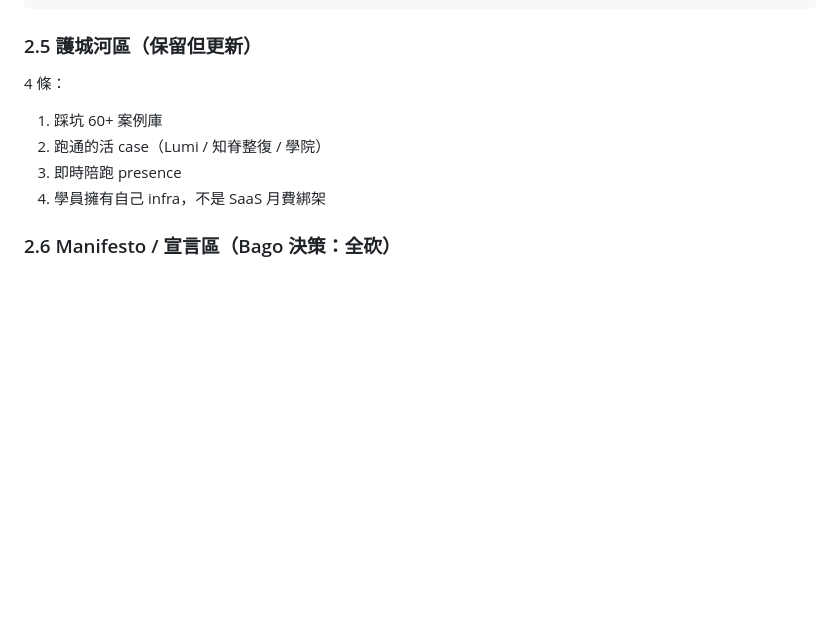
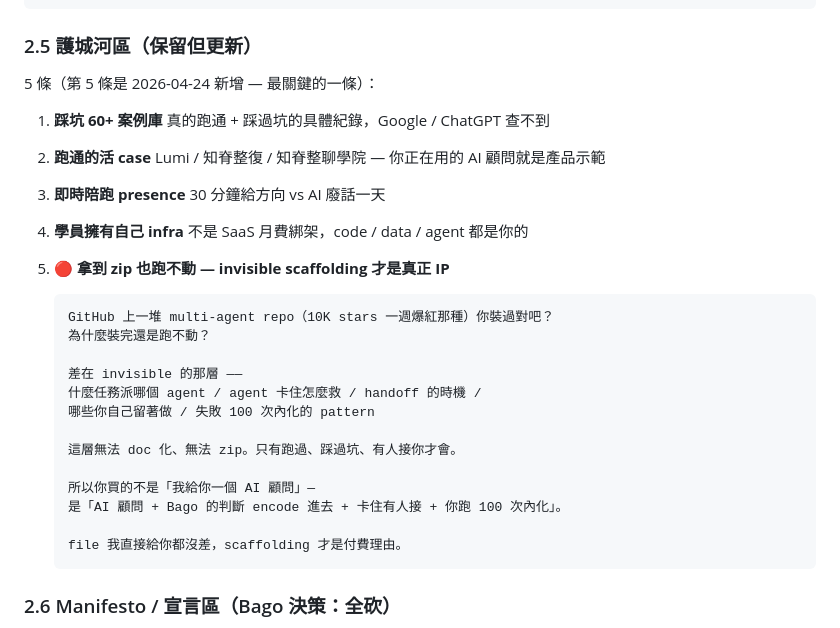
Before and after one commit to whitedragon080316/aibuild-web, a Markdown page: docs/lp-rewrite-spec.md, the part around the change. Rendered like a GitHub page; blank space fills up the shorter version.

Commit message:
docs(lp-spec): add 5th moat — invisible scaffolding pricing justification
Insight from market research + Bago observation: GitHub multi-agent repos
(AlexChanshuo/Gift-for-Event etc) all give files away free, charge for
consulting/community. The file is not the moat — invisible scaffolding
(judgment, handoff timing, recovery patterns) is. Use this as direct
pricing justification on LP rather than hiding it.

Co-Authored-By: Claude Opus 4.7 (1M context) <noreply@anthropic.com>

````diff
--- a/docs/lp-rewrite-spec.md
+++ b/docs/lp-rewrite-spec.md
@@ -137,11 +137,36 @@ Agent｜NT$99,800（特價）
 
 ### 2.5 護城河區（保留但更新）
 
-4 條：
-1. 踩坑 60+ 案例庫
-2. 跑通的活 case（Lumi / 知脊整復 / 學院）
-3. 即時陪跑 presence
-4. 學員擁有自己 infra，不是 SaaS 月費綁架
+5 條（第 5 條是 2026-04-24 新增 — 最關鍵的一條）：
+
+1. **踩坑 60+ 案例庫**
+   真的跑通 + 踩過坑的具體紀錄，Google / ChatGPT 查不到
+
+2. **跑通的活 case**
+   Lumi / 知脊整復 / 知脊整聊學院 — 你正在用的 AI 顧問就是產品示範
+
+3. **即時陪跑 presence**
+   30 分鐘給方向 vs AI 廢話一天
+
+4. **學員擁有自己 infra**
+   不是 SaaS 月費綁架，code / data / agent 都是你的
+
+5. **🔴 拿到 zip 也跑不動 — invisible scaffolding 才是真正 IP**
+   ```
+   GitHub 上一堆 multi-agent repo（10K stars 一週爆紅那種）你裝過對吧？
+   為什麼裝完還是跑不動？
+
+   差在 invisible 的那層 ——
+   什麼任務派哪個 agent / agent 卡住怎麼救 / handoff 的時機 /
+   哪些你自己留著做 / 失敗 100 次內化的 pattern
+
+   這層無法 doc 化、無法 zip。只有跑過、踩過坑、有人接你才會。
+
+   所以你買的不是「我給你一個 AI 顧問」—
+   是「AI 顧問 + Bago 的判斷 encode 進去 + 卡住有人接 + 你跑 100 次內化」。
+
+   file 我直接給你都沒差，scaffolding 才是付費理由。
+   ```
 
 ### 2.6 Manifesto / 宣言區（Bago 決策：全砍）
 
````
